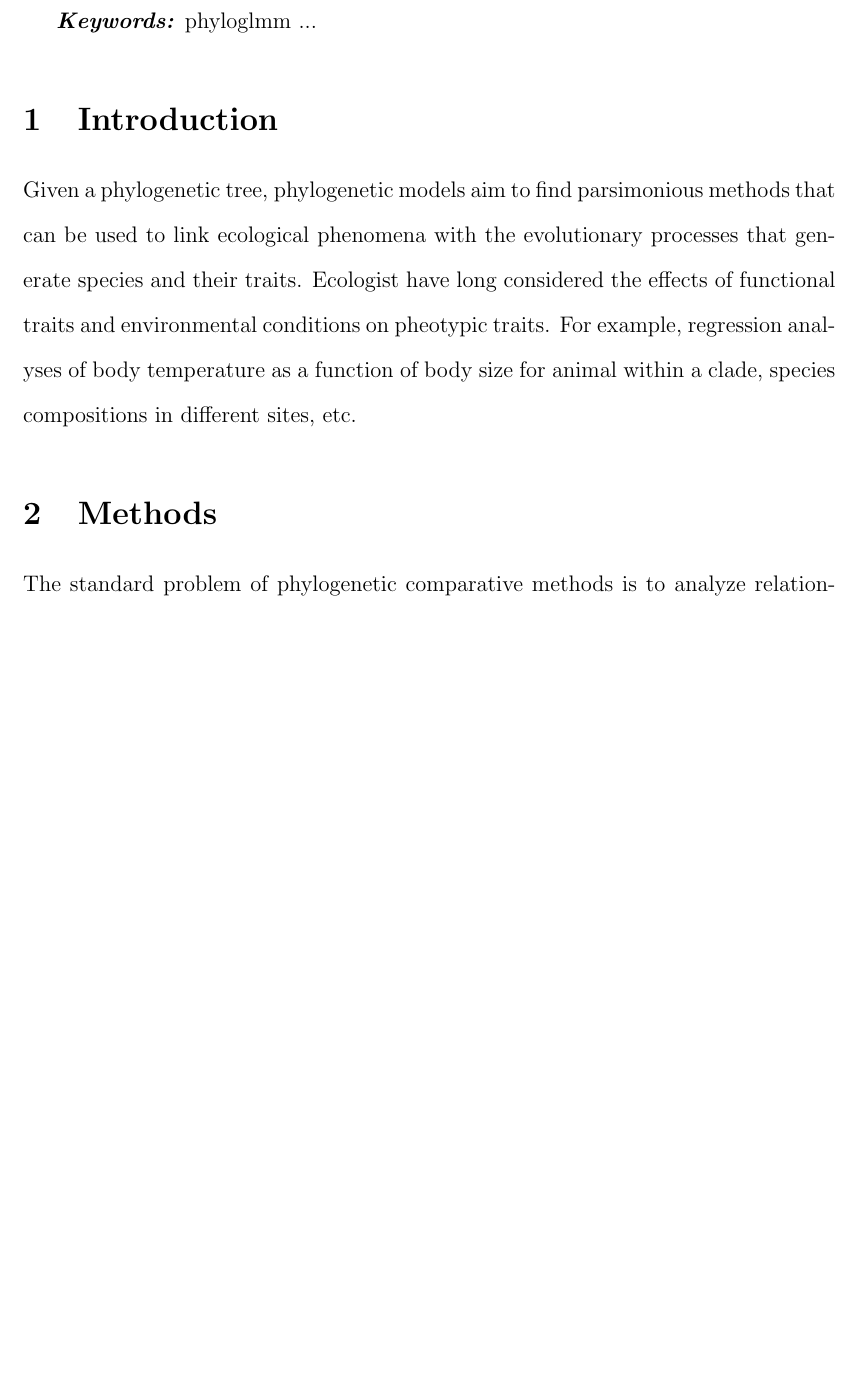
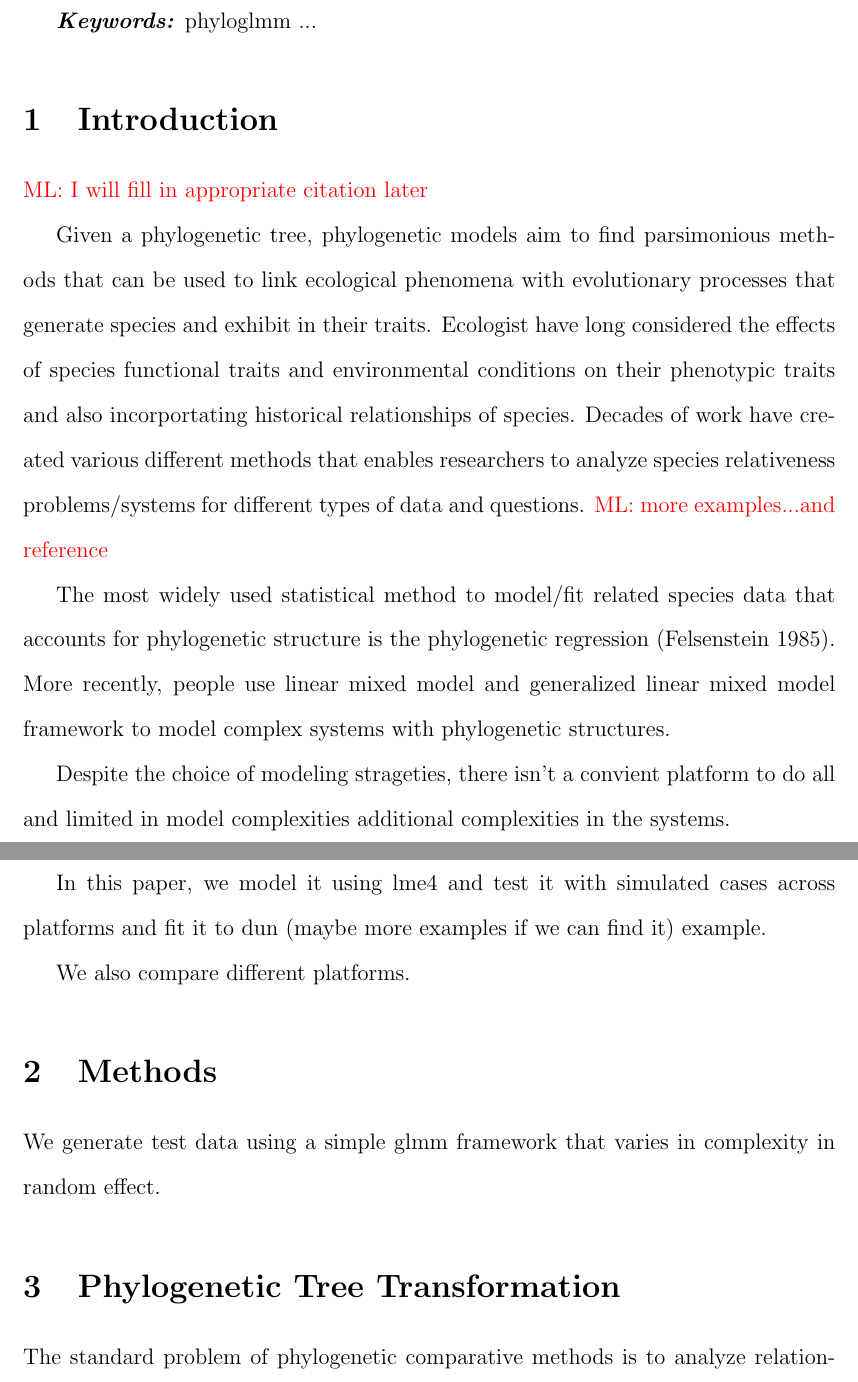
Before and after one commit to wzmli/phyloglmm, a LaTeX document (ms.tex): part of page 1 of 2 before the commit and two parts of pages 1 and 2 of 3 after it, the two joined at a grey line, cut so that both start at the same text, the shorter picture padded with empty space. Compiled offline with pdfLaTeX.

Commit message:
pushing draft looking THING

```diff
--- a/ms.tex
+++ b/ms.tex
@@ -91,14 +91,29 @@
 \keywords{phyloglmm ... }
 
 \section{Introduction}
+\ml{I will fill in appropriate citation later}
 
-Given a phylogenetic tree, phylogenetic models aim to find parsimonious methods that can be used to link ecological phenomena with the evolutionary processes that generate species and their traits.
-Ecologist have long considered the effects of functional traits and environmental conditions on pheotypic traits.
-For example, regression analyses of body temperature as a function of body size for animal within a clade, species compositions in different sites, etc.
 
+Given a phylogenetic tree, phylogenetic models aim to find parsimonious methods that can be used to link ecological phenomena with evolutionary processes that generate species and exhibit in their traits.
+Ecologist have long considered the effects of species functional traits and environmental conditions on their phenotypic traits and also incorportating historical relationships of species.
+Decades of work have created various different methods that enables researchers to analyze species relativeness problems/systems for different types of data and questions.
+%For example, regression analyses of body temperature as a function of body size for animal within a clade, species compositions in different sites, etc.
+\ml{more examples...and reference}
+
+The most widely used statistical method to model/fit related species data that accounts for phylogenetic structure is the phylogenetic regression (Felsenstein 1985).
+More recently, people use linear mixed model and generalized linear mixed model framework to model complex systems with phylogenetic structures.
+
+
+Despite the choice of modeling strageties, there isn't a convient platform to do all and limited in model complexities additional complexities in the systems.
+
+In this paper, we model it using lme4 and test it with simulated cases across platforms and fit it to dun (maybe more examples if we can find it) example.
+
+We also compare different platforms.
 
 \section{Methods}
 
+We generate test data using a simple glmm framework that varies in complexity in random effect.
 
+\section{Phylogenetic Tree Transformation}
 The standard problem of phylogenetic comparative methods is to analyze relationships among data where the observations are gathered from nodes (usually tips) of a phylogenetic tree.
 
```
Also changed, not shown: ms.tex (15 more changed lines).
